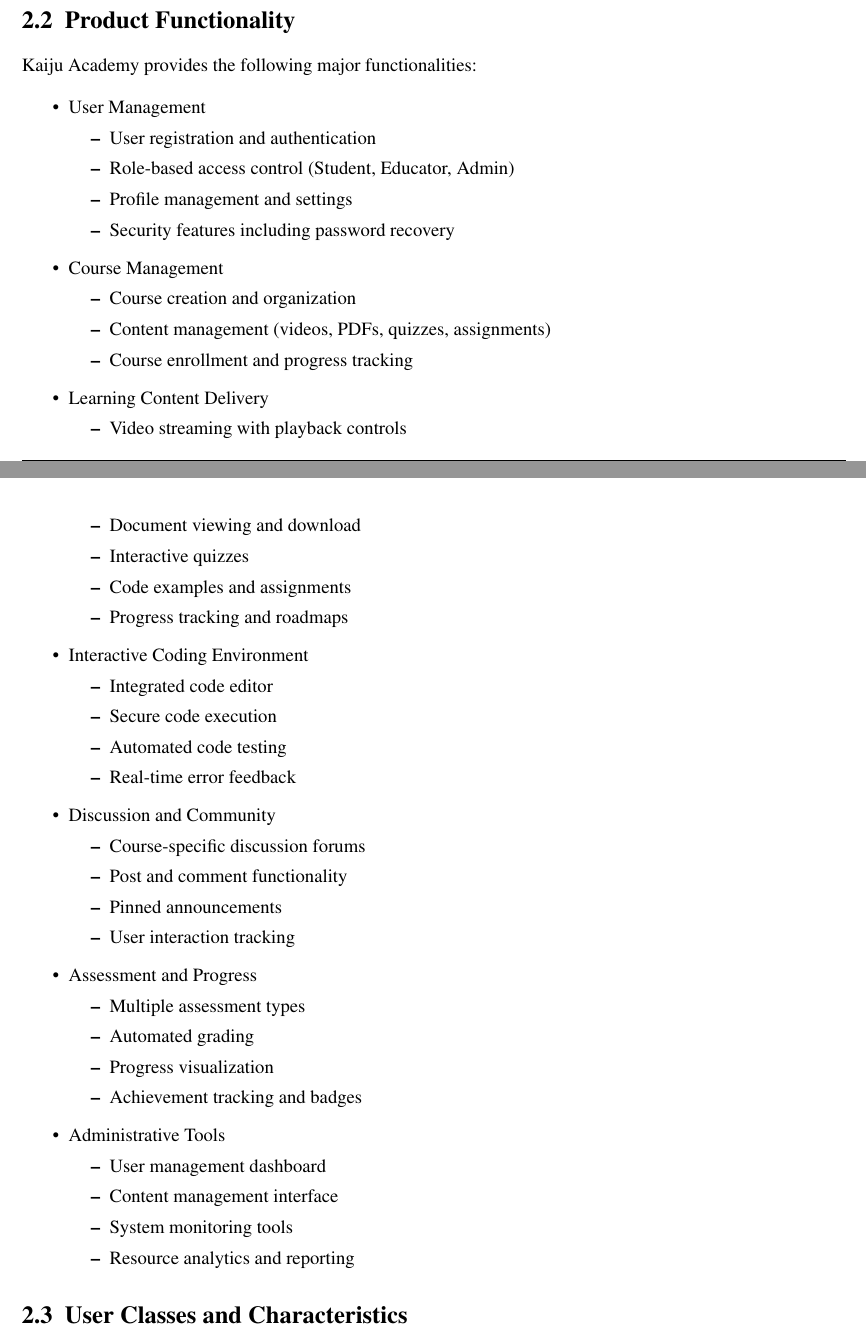
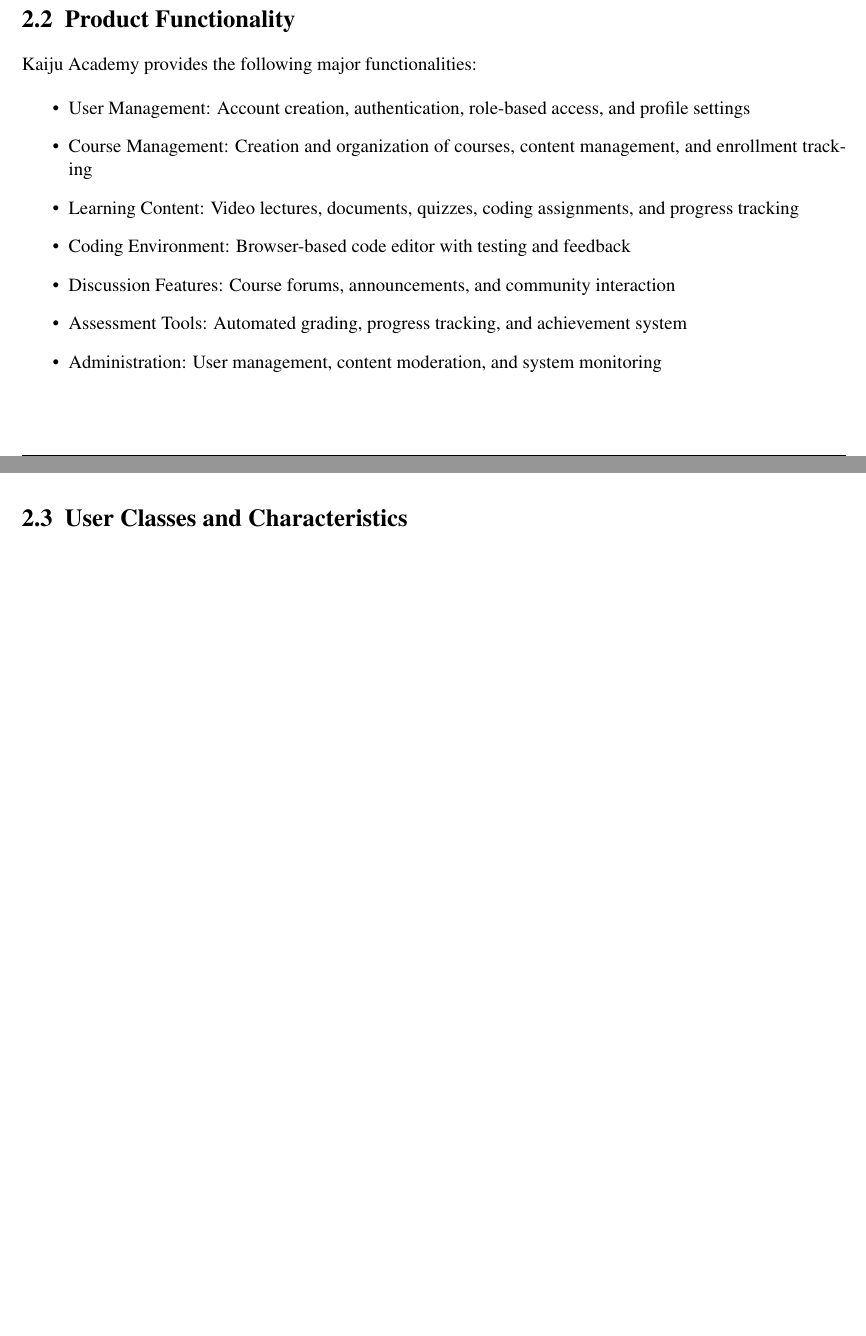
Before and after one commit to Jellyfish227/CSCI3100_Software_Eng, a LaTeX document (docs/srs/GroupA2_Requirements_Specification.tex): two parts of pages 7 and 8 of 19, joined at a grey line, cut so that both start at the same text, the shorter picture padded with empty space. Compiled offline with pdfLaTeX.

Commit message:
Update SRS document with refined content and formatting
- Enhance abbreviations table with additional technical terms
- Streamline Product Functionality section with concise descriptions
- Add hardware constraints section as a placeholder
- Adjust system requirements with more precise language
- Regenerate PDF with updated content

```diff
--- a/docs/srs/GroupA2_Requirements_Specification.tex
+++ b/docs/srs/GroupA2_Requirements_Specification.tex
@@ -194,61 +211,19 @@
 Kaiju Academy provides the following major functionalities:
 
 \begin{itemize}
-    \item User Management
-        \begin{itemize}
-            \item User registration and authentication
-            \item Role-based access control (Student, Educator, Admin)
-            \item Profile management and settings
-            \item Security features including password recovery
-        \end{itemize}
+    \item User Management: Account creation, authentication, role-based access, and profile settings
 
-    \item Course Management
-        \begin{itemize}
-            \item Course creation and organization
-            \item Content management (videos, PDFs, quizzes, assignments)
-            \item Course enrollment and progress tracking
-        \end{itemize}
+    \item Course Management: Creation and organization of courses, content management, and enrollment tracking
 
-    \item Learning Content Delivery
-        \begin{itemize}
-            \item Video streaming with playback controls
-            \item Document viewing and download
-            \item Interactive quizzes
-            \item Code examples and assignments
-            \item Progress tracking and roadmaps
-        \end{itemize}
+    \item Learning Content: Video lectures, documents, quizzes, coding assignments, and progress tracking
 
-    \item Interactive Coding Environment
-        \begin{itemize}
-            \item Integrated code editor
-            \item Secure code execution
-            \item Automated code testing
-            \item Real-time error feedback
-        \end{itemize}
+    \item Coding Environment: Browser-based code editor with testing and feedback
 
-    \item Discussion and Community
-        \begin{itemize}
-            \item Course-specific discussion forums
-            \item Post and comment functionality
-            \item Pinned announcements
-            \item User interaction tracking
-        \end{itemize}
+    \item Discussion Features: Course forums, announcements, and community interaction
 
-    \item Assessment and Progress
-        \begin{itemize}
-            \item Multiple assessment types
-            \item Automated grading
-            \item Progress visualization
-            \item Achievement tracking and badges
-        \end{itemize}
+    \item Assessment Tools: Automated grading, progress tracking, and achievement system
 
-    \item Administrative Tools
-        \begin{itemize}
-            \item User management dashboard
-            \item Content management interface
-            \item System monitoring tools
-            \item Resource analytics and reporting
-        \end{itemize}
+    \item Administration: User management, content moderation, and system monitoring
 \end{itemize}
 
 \section{User Classes and Characteristics}
```
Also changed, not shown: docs/srs/GroupA2_Requirements_Specification.pdf, docs/srs/GroupA2_Requirements_Specification.tex (32 more changed lines). Lines whose indentation alone changed are shown as unchanged.
